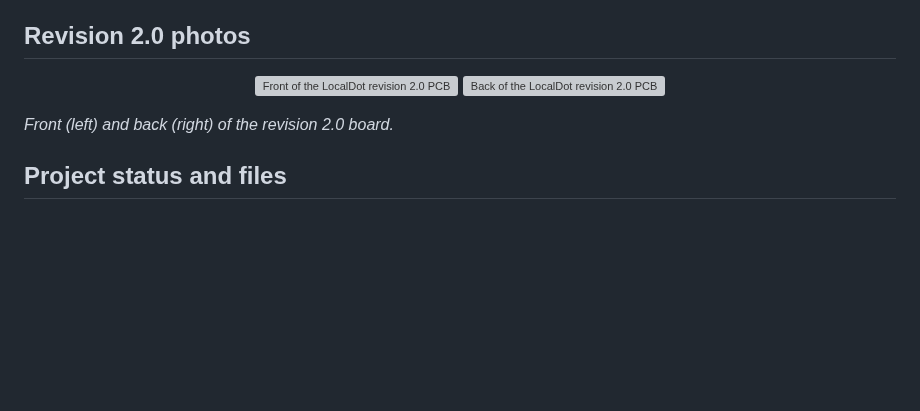
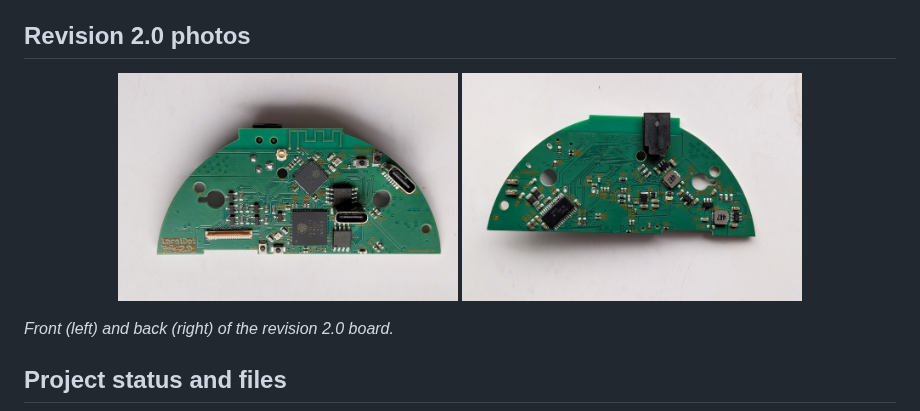
Before and after one commit to ale1800/LocalDot, a Markdown page: README.md, the part around one of its changes. Rendered like a GitHub page; pictures changed too: Images/v2-back.jpg (added), Images/v2-front.jpg (added); blank space fills up the shorter version; grey boxes are pictures that could not be loaded.

Commit message:
added images

```diff
--- a/README.md
+++ b/README.md
@@ -19,7 +19,7 @@ An Echo Dot with working hardware can have a second life as a local voice assist
 
 ## Revision 2.0 photos
 
-<p align="center"><img src="v2-front.jpg" alt="Front of the LocalDot revision 2.0 PCB" width="340"> <img src="v2-back.jpg" alt="Back of the LocalDot revision 2.0 PCB" width="340"></p>
+<p align="center"><img src="Images/v2-front.jpg" alt="Front of the LocalDot revision 2.0 PCB" width="340"> <img src="Images/v2-back.jpg" alt="Back of the LocalDot revision 2.0 PCB" width="340"></p>
 
 *Front (left) and back (right) of the revision 2.0 board.*
 
```
Also changed, not shown: other parts of README.md (+1 -1 lines), 1 other file.
